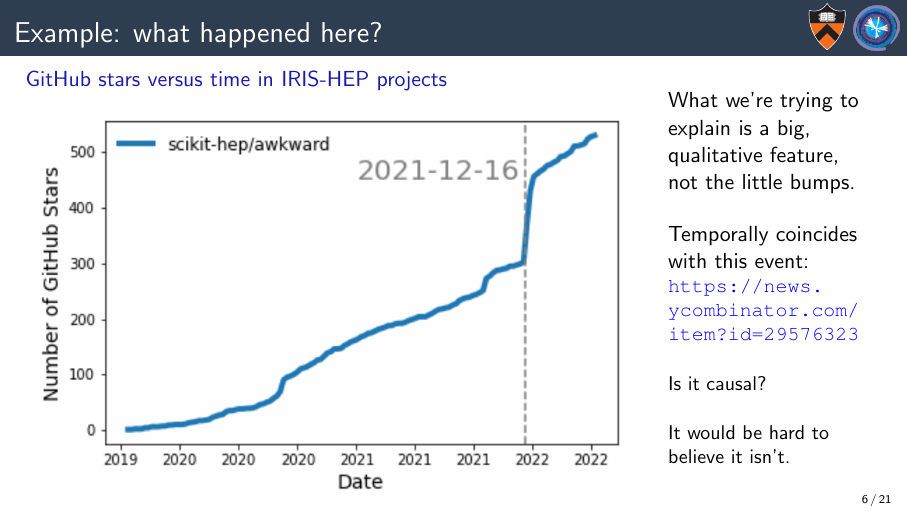
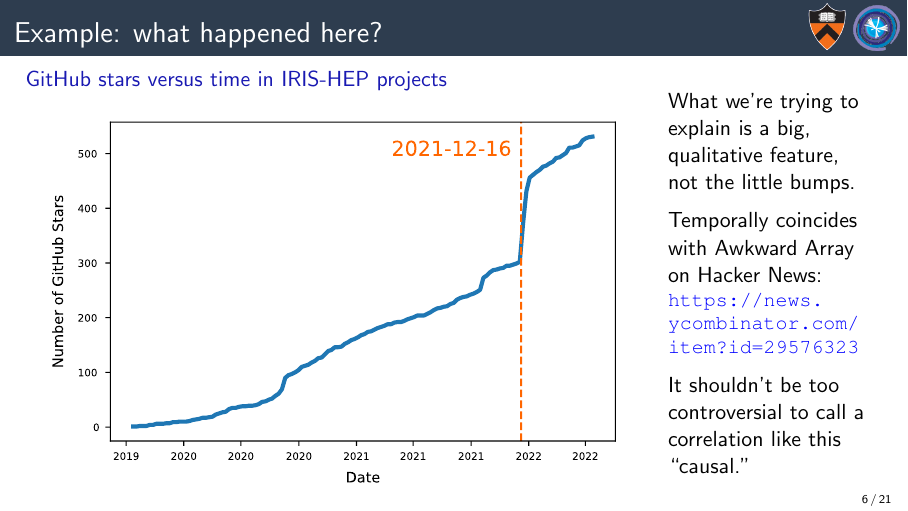
Before and after one commit to jpivarski-talks/2022-03-21-reload-stats-of-physicists, LaTeX slides (main.tex): page 17 of 47 before the commit and page 16 of 46 after it. Compiled offline with pdfLaTeX.

Commit message:
Added hi-res version of @matthewfeickert's plot.

```diff
--- a/main.tex
+++ b/main.tex
@@ -149,23 +149,20 @@ interpret as flu activity.
 \begin{columns}
 \column{0.75\linewidth}
 % \only<1-2>{\includegraphics[width=\linewidth]{irishep-as-stars-1.pdf}}\only<3->{\includegraphics[width=\linewidth]{irishep-as-stars-2.pdf}}
-\includegraphics[width=\linewidth]{irishep-as-stars-3.png}
+\only<1-2>{\includegraphics[width=\linewidth]{irishep-as-stars-3-before.pdf}}\only<3->{\includegraphics[width=\linewidth]{irishep-as-stars-3.pdf}}
 
 \column{0.25\linewidth}
 \vspace{-0.5 cm}
 
 \uncover<2->{What we're trying to explain is a big, qualitative feature, not the little bumps.}
 
-\vspace{0.45 cm}
-\uncover<3->{Temporally coincides with this event:}
+\vspace{0.2 cm}
+\uncover<3->{Temporally coincides with Awkward Array on Hacker News:}
 
 \uncover<3->{\small\textcolor{blue}{\url{https://news.ycombinator.com/item?id=29576323}}}
 
-\vspace{0.45 cm}
-\uncover<4->{Is it causal?}
-
-\vspace{0.45 cm}
-\uncover<5->{It would be hard to believe it isn't.}
+\vspace{0.2 cm}\normalsize
+\uncover<4->{It shouldn't be too controversial to call a correlation like this ``causal.''}
 
 \vspace{0.5 cm}
 \end{columns}
```
Also changed, not shown: irishep-as-stars-3-before.pdf (added), irishep-as-stars-3.pdf (added), irishep-as-stars-3.svg (added), pip-macwin-scikithep-log.pdf.
